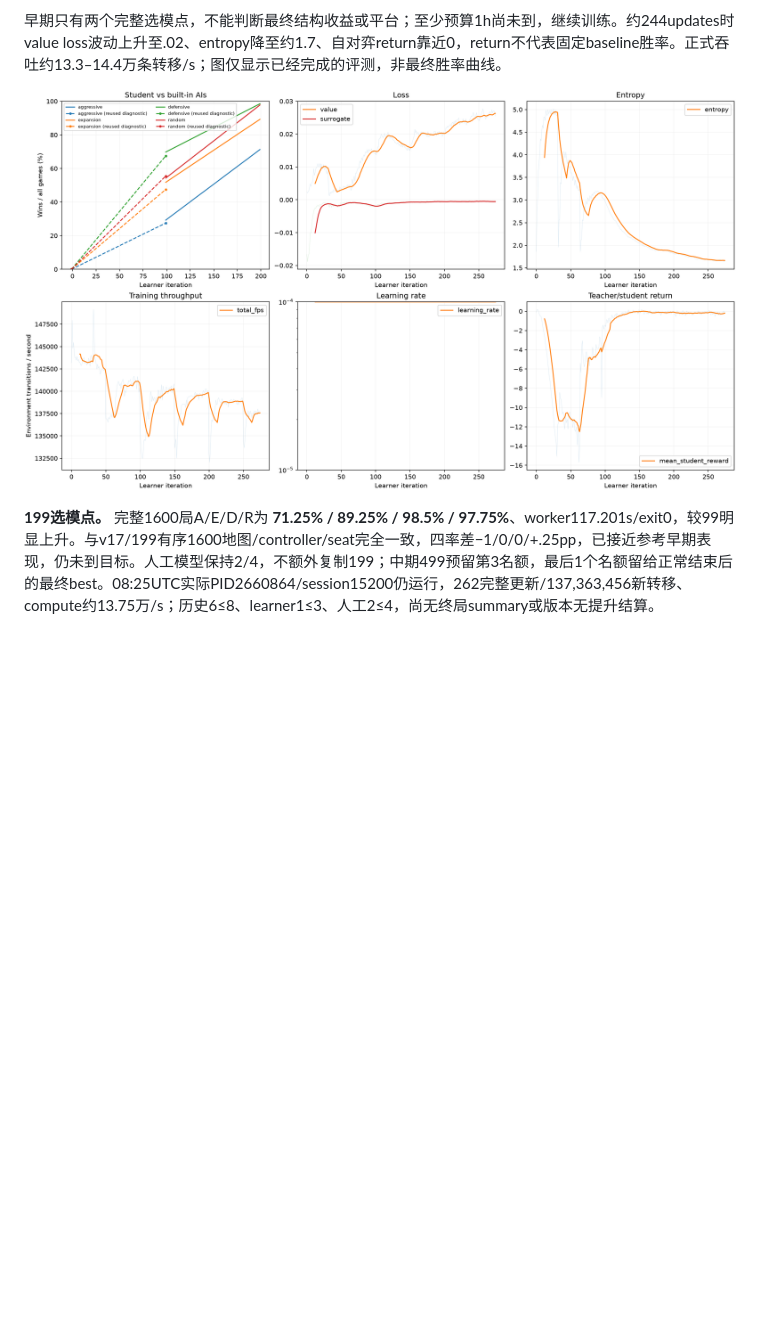
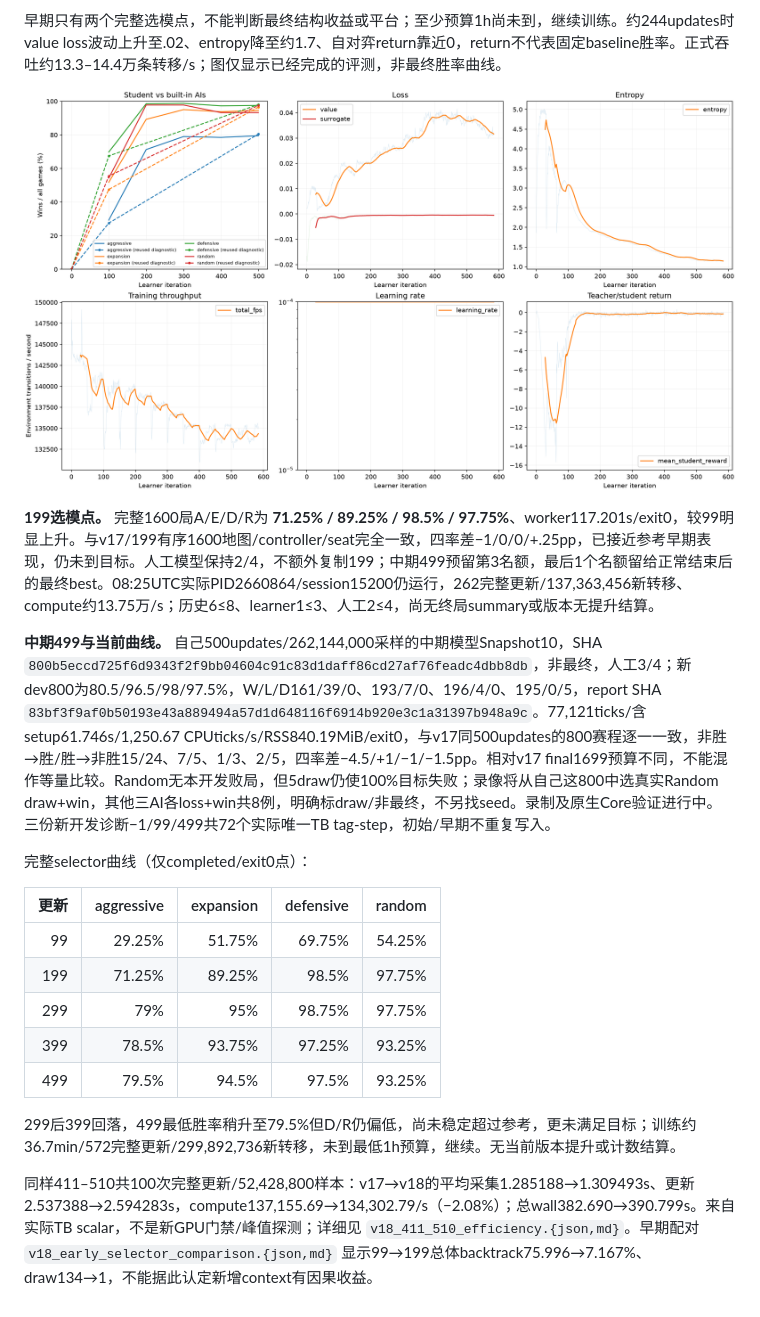
Before and after one commit to wertyuilife2/generals-rl, a Markdown page: doc/rl_train_log.md, the part around the change. Drawn GitHub-style; pictures changed too: doc/rl_train_figures/v18.png; blank space fills up the shorter version.

Commit message:
docs(rl): record v18 middle evaluation and compute efficiency

```diff
--- a/doc/rl_train_log.md
+++ b/doc/rl_train_log.md
@@ -883,3 +883,19 @@ Report SHA `ee821f103c02bbc42751e4953fe11143b083ee4c8bfb0443c92900c868653a1b`；
 ![v18早期：完整selector99/199、初始与99新开发结果，以及实际训练指标](rl_train_figures/v18.png)
 
 **199选模点。** 完整1600局A/E/D/R为 **71.25% / 89.25% / 98.5% / 97.75%**、worker117.201s/exit0，较99明显上升。与v17/199有序1600地图/controller/seat完全一致，四率差−1/0/0/+.25pp，已接近参考早期表现，仍未到目标。人工模型保持2/4，不额外复制199；中期499预留第3名额，最后1个名额留给正常结束后的最终best。08:25UTC实际PID2660864/session15200仍运行，262完整更新/137,363,456新转移、compute约13.75万/s；历史6≤8、learner1≤3、人工2≤4，尚无终局summary或版本无提升结算。
+
+**中期499与当前曲线。** 自己500updates/262,144,000采样的中期模型Snapshot10，SHA `800b5eccd725f6d9343f2f9bb04604c91c83d1daff86cd27af76feadc4dbb8db`，非最终，人工3/4；新dev800为80.5/96.5/98/97.5%，W/L/D161/39/0、193/7/0、196/4/0、195/0/5，report SHA `83bf3f9af0b50193e43a889494a57d1d648116f6914b920e3c1a31397b948a9c`。77,121ticks/含setup61.746s/1,250.67 CPUticks/s/RSS840.19MiB/exit0，与v17同500updates的800赛程逐一一致，非胜→胜/胜→非胜15/24、7/5、1/3、2/5，四率差−4.5/+1/−1/−1.5pp。相对v17 final1699预算不同，不能混作等量比较。Random无本开发败局，但5draw仍使100%目标失败；录像将从自己这800中选真实Random draw+win，其他三AI各loss+win共8例，明确标draw/非最终，不另找seed。录制及原生Core验证进行中。三份新开发诊断−1/99/499共72个实际唯一TB tag-step，初始/早期不重复写入。
+
+完整selector曲线（仅completed/exit0点）：
+
+| 更新 | aggressive | expansion | defensive | random |
+| ---: | ---: | ---: | ---: | ---: |
+| 99 | 29.25% | 51.75% | 69.75% | 54.25% |
+| 199 | 71.25% | 89.25% | 98.5% | 97.75% |
+| 299 | 79% | 95% | 98.75% | 97.75% |
+| 399 | 78.5% | 93.75% | 97.25% | 93.25% |
+| 499 | 79.5% | 94.5% | 97.5% | 93.25% |
+
+299后399回落，499最低胜率稍升至79.5%但D/R仍偏低，尚未稳定超过参考，更未满足目标；训练约36.7min/572完整更新/299,892,736新转移，未到最低1h预算，继续。无当前版本提升或计数结算。
+
+同样411–510共100次完整更新/52,428,800样本：v17→v18的平均采集1.285188→1.309493s、更新2.537388→2.594283s，compute137,155.69→134,302.79/s（−2.08%）；总wall382.690→390.799s。来自实际TB scalar，不是新GPU门禁/峰值探测；详细见 `v18_411_510_efficiency.{json,md}`。早期配对 `v18_early_selector_comparison.{json,md}` 显示99→199总体backtrack75.996→7.167%、draw134→1，不能据此认定新增context有因果收益。
```
